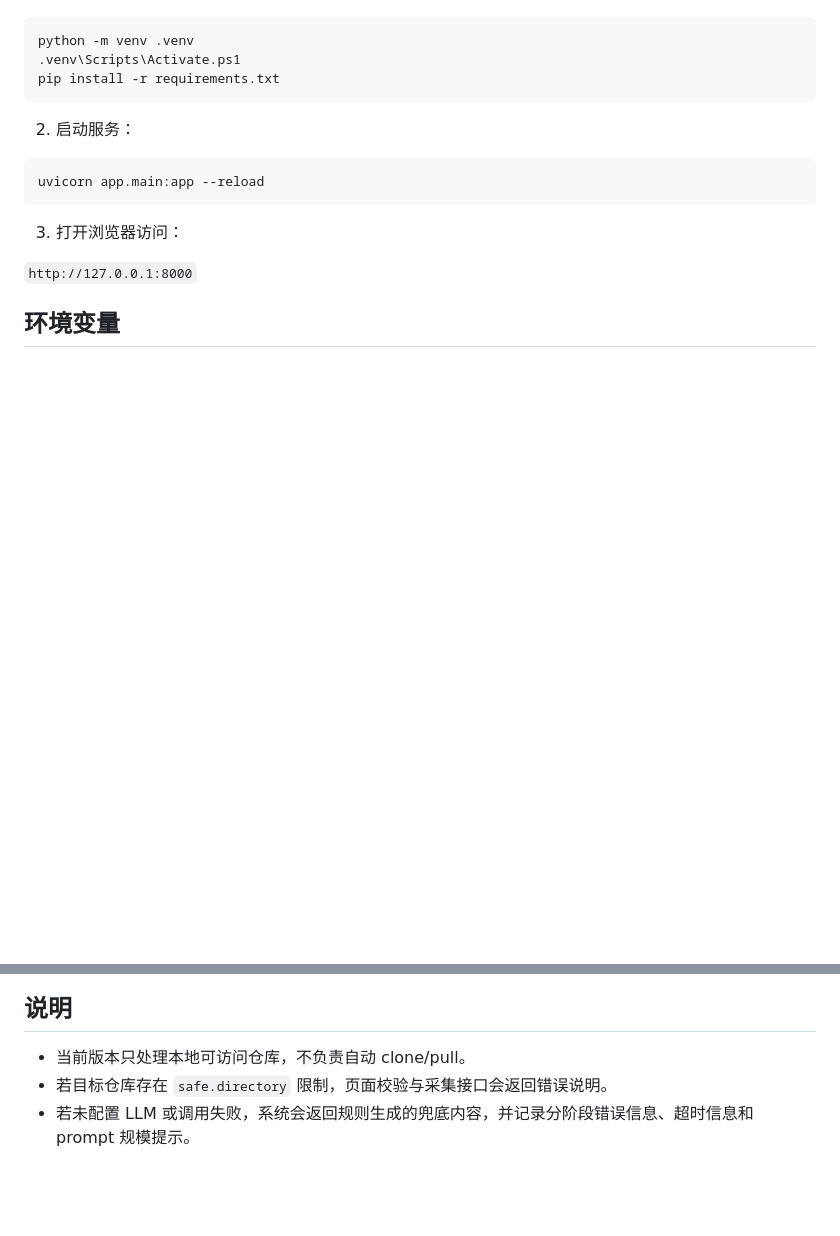
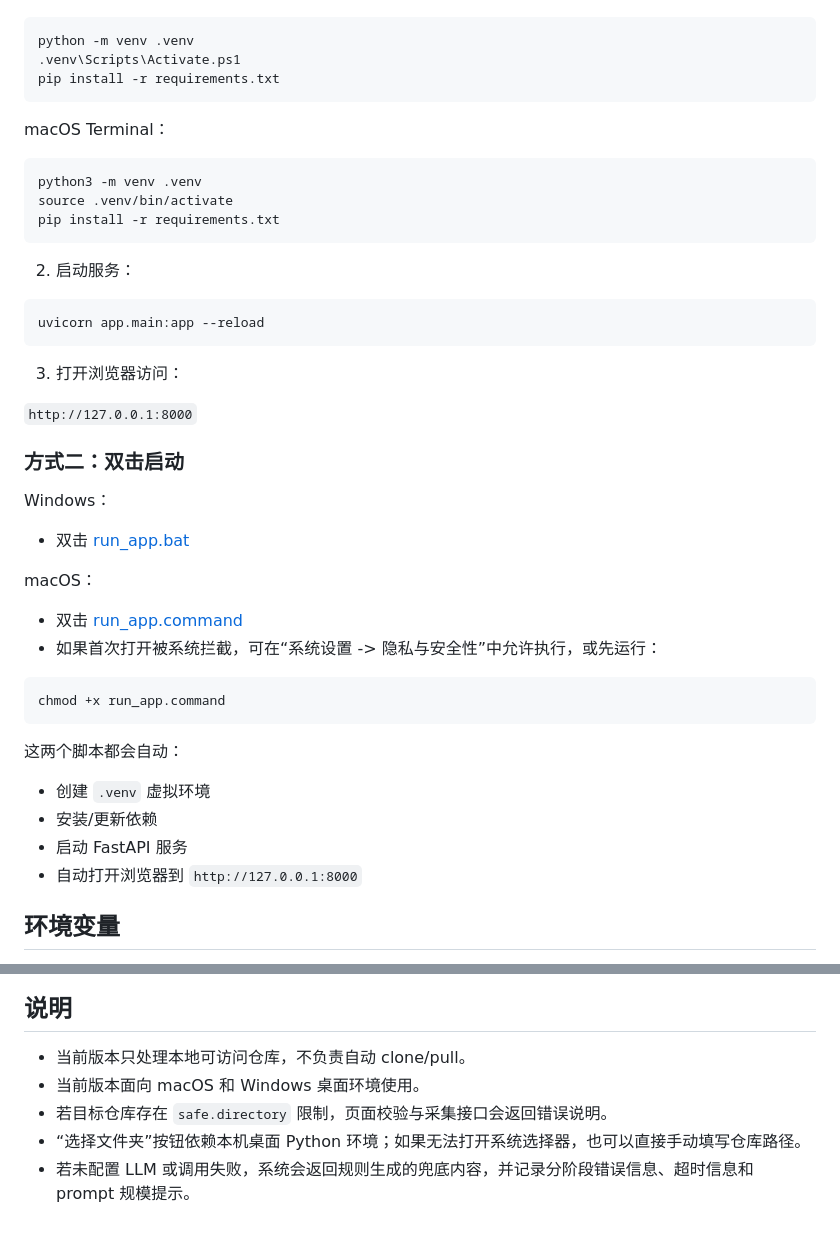
Before and after one commit to 1420965446/git_report, a Markdown page: README.md, 2 parts joined by grey strips. Rendered like a GitHub page; blank space fills up the shorter version.

````diff
--- a/README.md
+++ b/README.md
@@ -38,15 +41,45 @@ python -m venv .venv
 pip install -r requirements.txt
 ```
 
+macOS Terminal：
+
+```bash
+python3 -m venv .venv
+source .venv/bin/activate
+pip install -r requirements.txt
+```
+
 2. 启动服务：
 
-```powershell
+```bash
 uvicorn app.main:app --reload
 ```
 
 3. 打开浏览器访问：
 
 `http://127.0.0.1:8000`
+
+### 方式二：双击启动
+
+Windows：
+
+- 双击 [run_app.bat](run_app.bat)
+
+macOS：
+
+- 双击 [run_app.command](run_app.command)
+- 如果首次打开被系统拦截，可在“系统设置 -> 隐私与安全性”中允许执行，或先运行：
+
+```bash
+chmod +x run_app.command
+```
+
+这两个脚本都会自动：
+
+- 创建 `.venv` 虚拟环境
+- 安装/更新依赖
+- 启动 FastAPI 服务
+- 自动打开浏览器到 `http://127.0.0.1:8000`
 
 ## 环境变量
 
@@ -63,5 +96,7 @@ uvicorn app.main:app --reload
 ## 说明
 
 - 当前版本只处理本地可访问仓库，不负责自动 clone/pull。
+- 当前版本面向 macOS 和 Windows 桌面环境使用。
 - 若目标仓库存在 `safe.directory` 限制，页面校验与采集接口会返回错误说明。
+- “选择文件夹”按钮依赖本机桌面 Python 环境；如果无法打开系统选择器，也可以直接手动填写仓库路径。
 - 若未配置 LLM 或调用失败，系统会返回规则生成的兜底内容，并记录分阶段错误信息、超时信息和 prompt 规模提示。
````
Also changed, not shown: other parts of README.md (+17 -14 lines), docs/screenshots/config.png (added), docs/screenshots/overview.png (added), docs/screenshots/reports.png (added), 3 other files.
